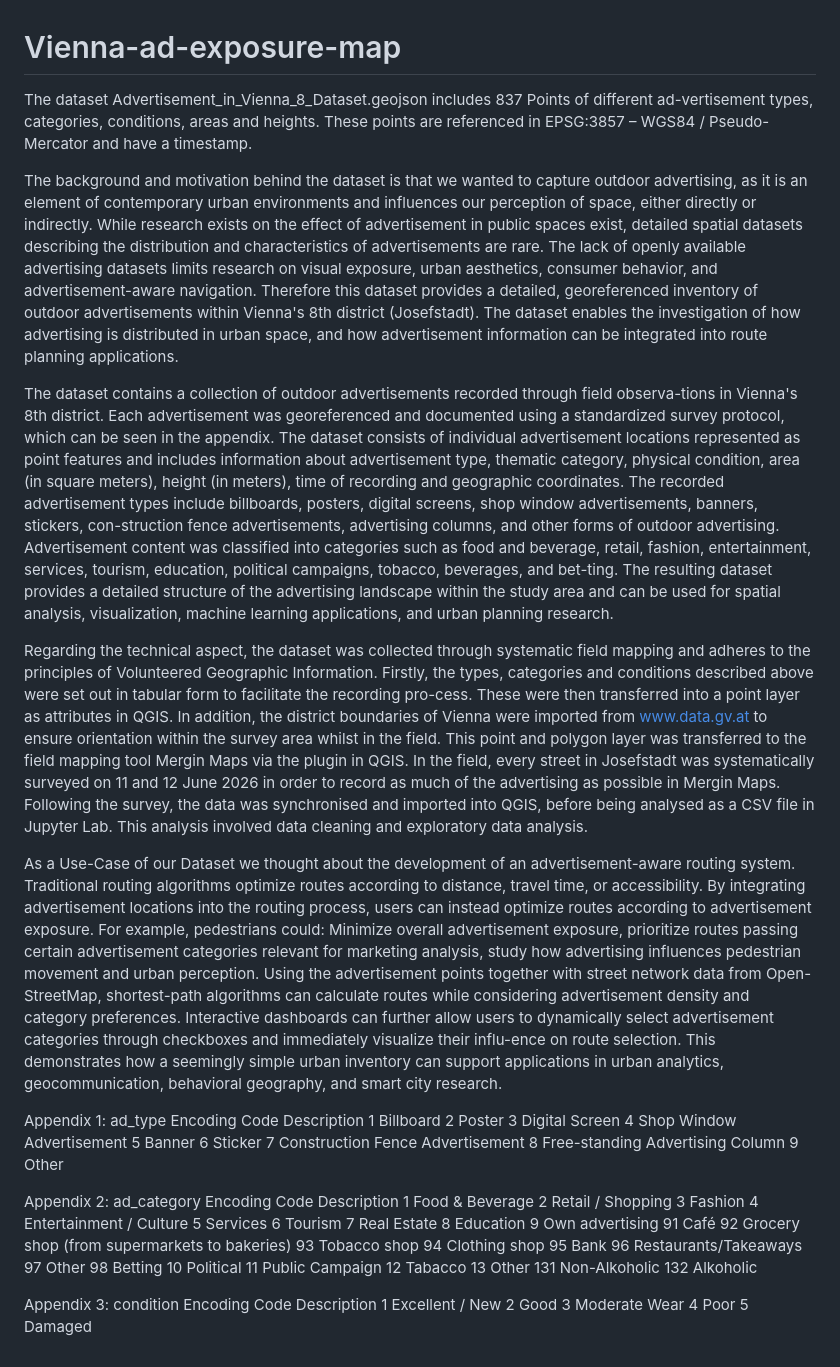
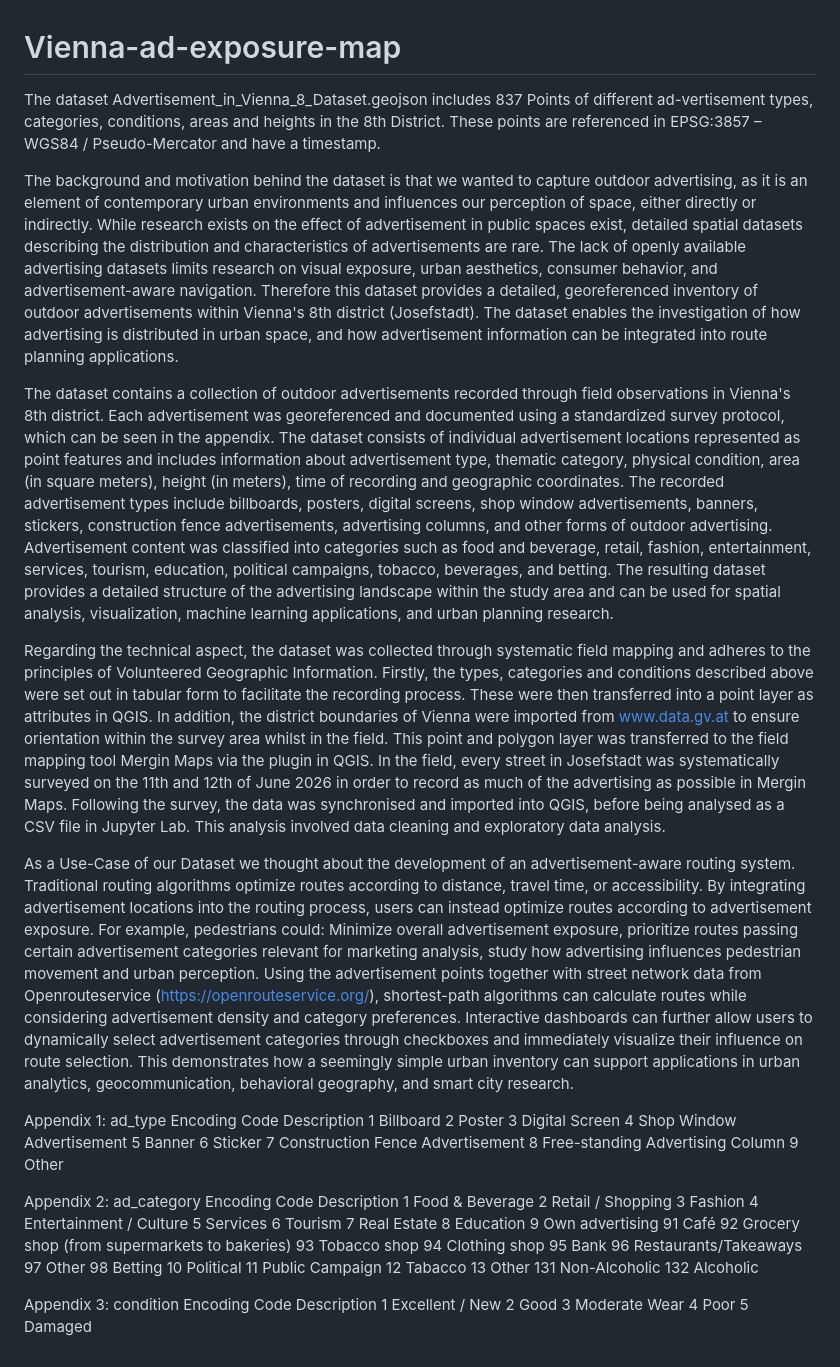
Before and after one commit to nellyop/Vienna-ad-exposure-map, a Markdown page: README.md, the part around the change. Drawn GitHub-style.

```diff
--- a/README.md
+++ b/README.md
@@ -1,13 +1,13 @@
 # Vienna-ad-exposure-map
-The dataset Advertisement_in_Vienna_8_Dataset.geojson includes 837 Points of different ad-vertisement types, categories, conditions, areas and heights. These points are referenced in EPSG:3857 – WGS84 / Pseudo-Mercator and have a timestamp.
+The dataset Advertisement_in_Vienna_8_Dataset.geojson includes 837 Points of different ad-vertisement types, categories, conditions, areas and heights in the 8th District. These points are referenced in EPSG:3857 – WGS84 / Pseudo-Mercator and have a timestamp.
 
 The background and motivation behind the dataset is that we wanted to capture outdoor advertising, as it is an element of contemporary urban environments and influences our perception of space, either directly or indirectly. While research exists on the effect of advertisement in public spaces exist, detailed spatial datasets describing the distribution and characteristics of advertisements are rare. The lack of openly available advertising datasets limits research on visual exposure, urban aesthetics, consumer behavior, and advertisement-aware navigation. Therefore this dataset provides a detailed, georeferenced inventory of outdoor advertisements within Vienna's 8th district (Josefstadt). The dataset enables the investigation of how advertising is distributed in urban space, and how advertisement information can be integrated into route planning applications.
 
-The dataset contains a collection of outdoor advertisements recorded through field observa-tions in Vienna's 8th district. Each advertisement was georeferenced and documented using a standardized survey protocol, which can be seen in the appendix. The dataset consists of individual advertisement locations represented as point features and includes information about advertisement type, thematic category, physical condition, area (in square meters), height (in meters), time of recording and geographic coordinates. The recorded advertisement types include billboards, posters, digital screens, shop window advertisements, banners, stickers, con-struction fence advertisements, advertising columns, and other forms of outdoor advertising. Advertisement content was classified into categories such as food and beverage, retail, fashion, entertainment, services, tourism, education, political campaigns, tobacco, beverages, and bet-ting. The resulting dataset provides a detailed structure of the advertising landscape within the study area and can be used for spatial analysis, visualization, machine learning applications, and urban planning research.
+The dataset contains a collection of outdoor advertisements recorded through field observations in Vienna's 8th district. Each advertisement was georeferenced and documented using a standardized survey protocol, which can be seen in the appendix. The dataset consists of individual advertisement locations represented as point features and includes information about advertisement type, thematic category, physical condition, area (in square meters), height (in meters), time of recording and geographic coordinates. The recorded advertisement types include billboards, posters, digital screens, shop window advertisements, banners, stickers, construction fence advertisements, advertising columns, and other forms of outdoor advertising. Advertisement content was classified into categories such as food and beverage, retail, fashion, entertainment, services, tourism, education, political campaigns, tobacco, beverages, and betting. The resulting dataset provides a detailed structure of the advertising landscape within the study area and can be used for spatial analysis, visualization, machine learning applications, and urban planning research.
 
-Regarding the technical aspect, the dataset was collected through systematic field mapping and adheres to the principles of Volunteered Geographic Information. Firstly, the types, categories and conditions described above were set out in tabular form to facilitate the recording pro-cess. These were then transferred into a point layer as attributes in QGIS. In addition, the district boundaries of Vienna were imported from www.data.gv.at to ensure orientation within the survey area whilst in the field. This point and polygon layer was transferred to the field mapping tool Mergin Maps via the plugin in QGIS. In the field, every street in Josefstadt was systematically surveyed on 11 and 12 June 2026 in order to record as much of the advertising as possible in Mergin Maps. Following the survey, the data was synchronised and imported into QGIS, before being analysed as a CSV file in Jupyter Lab. This analysis involved data cleaning and exploratory data analysis.
+Regarding the technical aspect, the dataset was collected through systematic field mapping and adheres to the principles of Volunteered Geographic Information. Firstly, the types, categories and conditions described above were set out in tabular form to facilitate the recording process. These were then transferred into a point layer as attributes in QGIS. In addition, the district boundaries of Vienna were imported from www.data.gv.at to ensure orientation within the survey area whilst in the field. This point and polygon layer was transferred to the field mapping tool Mergin Maps via the plugin in QGIS. In the field, every street in Josefstadt was systematically surveyed on the 11th and 12th of June 2026 in order to record as much of the advertising as possible in Mergin Maps. Following the survey, the data was synchronised and imported into QGIS, before being analysed as a CSV file in Jupyter Lab. This analysis involved data cleaning and exploratory data analysis.
 
-As a Use-Case of our Dataset we thought about the development of an advertisement-aware routing system. Traditional routing algorithms optimize routes according to distance, travel time, or accessibility. By integrating advertisement locations into the routing process, users can instead optimize routes according to advertisement exposure. For example, pedestrians could:  Minimize overall advertisement exposure, prioritize routes passing certain advertisement categories relevant for marketing analysis, study how advertising influences pedestrian movement and urban perception. Using the advertisement points together with street network data from Open-StreetMap, shortest-path algorithms can calculate routes while considering advertisement density and category preferences. Interactive dashboards can further allow users to dynamically select advertisement categories through checkboxes and immediately visualize their influ-ence on route selection. This demonstrates how a seemingly simple urban inventory can support applications in urban analytics, geocommunication, behavioral geography, and smart city research.
+As a Use-Case of our Dataset we thought about the development of an advertisement-aware routing system. Traditional routing algorithms optimize routes according to distance, travel time, or accessibility. By integrating advertisement locations into the routing process, users can instead optimize routes according to advertisement exposure. For example, pedestrians could:  Minimize overall advertisement exposure, prioritize routes passing certain advertisement categories relevant for marketing analysis, study how advertising influences pedestrian movement and urban perception. Using the advertisement points together with street network data from Openrouteservice (https://openrouteservice.org/), shortest-path algorithms can calculate routes while considering advertisement density and category preferences. Interactive dashboards can further allow users to dynamically select advertisement categories through checkboxes and immediately visualize their influence on route selection. This demonstrates how a seemingly simple urban inventory can support applications in urban analytics, geocommunication, behavioral geography, and smart city research.
 
 Appendix 1: ad_type Encoding
 Code	Description
@@ -44,8 +44,8 @@ Code	Description
 11	Public Campaign
 12	Tabacco
 13	Other
-131	Non-Alkoholic
-132	Alkoholic
+131	Non-Alcoholic
+132	Alcoholic
 
 Appendix 3: condition Encoding
 Code	Description
```
